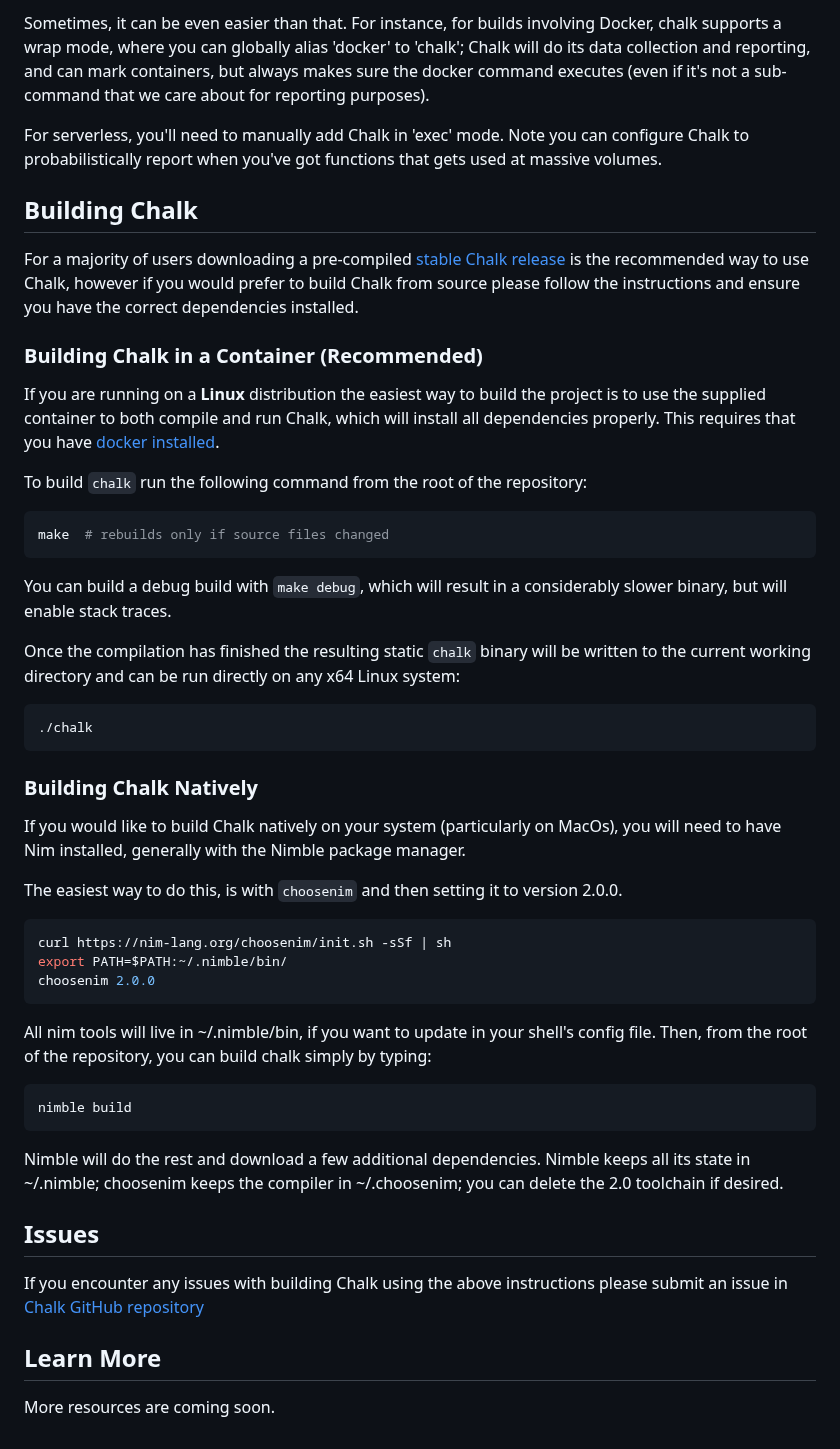
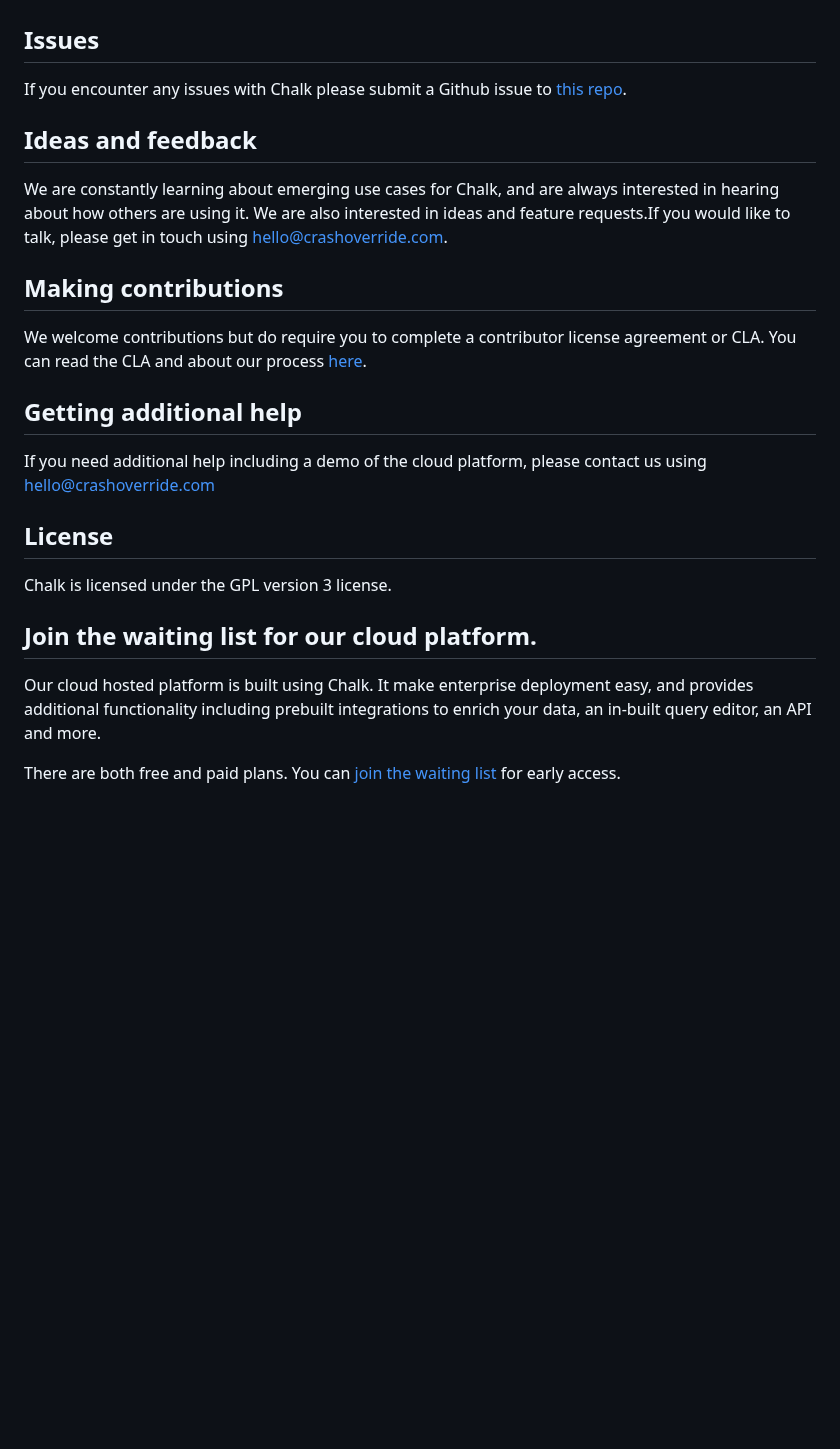
Before and after one commit to crashappsec/chalk, a Markdown page: README.md, the part around one of its changes. Drawn GitHub-style; blank space fills up the shorter version.

````diff
--- a/README.md
+++ b/README.md
@@ -111,81 +37,24 @@ built".
-Sometimes, it can be even easier than that. For instance, for builds
-involving Docker, chalk supports a wrap mode, where you can globally
-alias 'docker' to 'chalk'; Chalk will do its data collection and
-reporting, and can mark containers, but always makes sure the docker
-command executes (even if it's not a sub-command that we care about for
-reporting purposes).
-
-For serverless, you'll need to manually add Chalk in 'exec' mode. Note
-you can configure Chalk to probabilistically report when you've got
-functions that gets used at massive volumes.
-
-## Building Chalk
-
-For a majority of users downloading a pre-compiled
-[stable Chalk release](https://github.com/crashappsec/chalk/releases)
-is the recommended way to use Chalk, however if you would prefer to
-build Chalk from source please follow the instructions and ensure you
-have the correct dependencies installed.
-
-### Building Chalk in a Container (Recommended)
-
-If you are running on a **Linux** distribution the easiest way to
-build the project is to use the supplied container to both compile and
-run Chalk, which will install all dependencies properly. This
-requires that you have [docker
-installed](https://docs.docker.com/engine/install/).
-
-To build `chalk` run the following command from the root of the repository:
-
-```sh
-make  # rebuilds only if source files changed
-```
-
-You can build a debug build with `make debug`, which will result in a
-considerably slower binary, but will enable stack traces.
-
-Once the compilation has finished the resulting static `chalk` binary will be
-written to the current working directory and can be run directly on any x64
-Linux system:
-
-```sh
-./chalk
-```
-
-### Building Chalk Natively
-
-If you would like to build Chalk natively on your system (particularly
-on MacOs), you will need to have Nim installed, generally with the
-Nimble package manager.
-
-The easiest way to do this, is with `choosenim` and then setting it to
-version 2.0.0.
-
-```sh
-curl https://nim-lang.org/choosenim/init.sh -sSf | sh
-export PATH=$PATH:~/.nimble/bin/
-choosenim 2.0.0
-```
-
-All nim tools will live in ~/.nimble/bin, if you want to update in
-your shell's config file. Then, from the root of the repository, you
-can build chalk simply by typing:
-
-```sh
-nimble build
-```
-
-Nimble will do the rest and download a few additional
-dependencies. Nimble keeps all its state in ~/.nimble; choosenim keeps
-the compiler in ~/.choosenim; you can delete the 2.0 toolchain if
-desired.
 
 ## Issues
+If you encounter any issues with Chalk please submit a Github issue to
+[this repo](https://github.com/crashappsec/chalk/issues).
 
-If you encounter any issues with building Chalk using the above instructions
-please submit an issue in
-[Chalk GitHub repository](https://github.com/crashappsec/chalk/issues)
+## Ideas and feedback
+We are constantly learning about emerging use cases for Chalk, and are always interested in hearing about how others are using it. We are also interested in ideas and feature requests.If you would like to talk, please get in touch using hello@crashoverride.com.
 
-## Learn More
 
-More resources are coming soon.
+## Making contributions
+
+We welcome contributions but do require you to complete a contributor license agreement or CLA. You can read the CLA and about our process [here](https://crashoverride.com/docs/other/contrnuting).
+
+## Getting additional help
+
+If you need additional help including a demo of the cloud platform, please contact us using hello@crashoverride.com
+
+## License
+Chalk is licensed under the GPL version 3 license.
+
+## Join the waiting list for our cloud platform.
+Our cloud hosted platform is built using Chalk. It make enterprise deployment easy, and provides additional functionality including prebuilt integrations to enrich your data, an in-built query editor, an API and more.
+
+There are both free and paid plans. You can [join the waiting list](https://crashoverride.com/join-the-waiting-list) for early access.
````
Also changed, not shown: other parts of README.md (+20 -94 lines).
